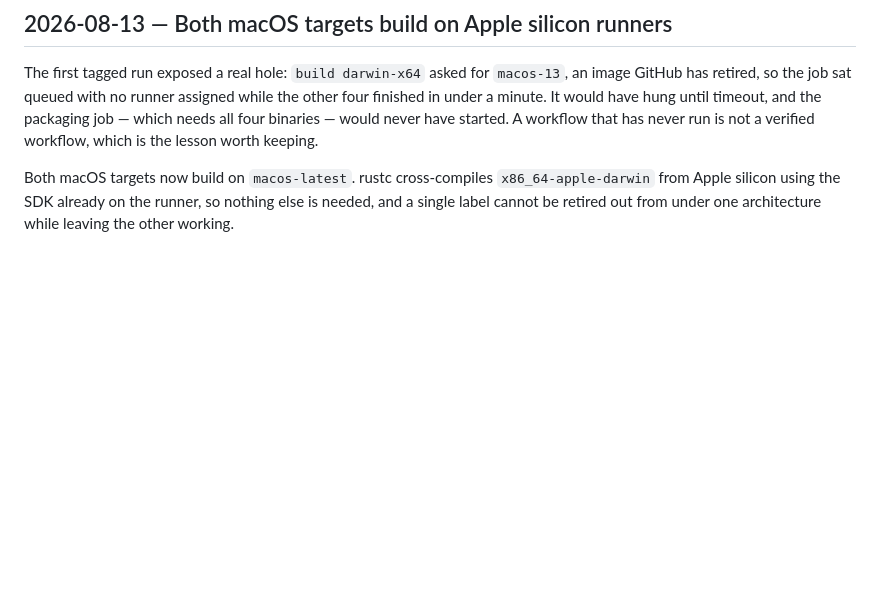
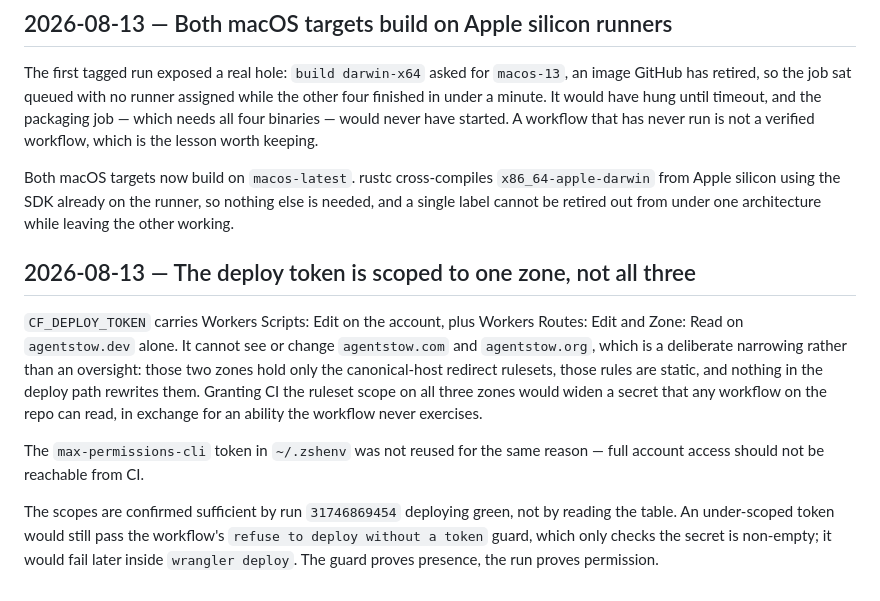
Before and after one commit to agentstow/agentstow, a Markdown page: DECISIONS.md, the part around the change. GitHub-like rendering; blank space fills up the shorter version.

Commit message:
Record the verified deploy token and its deliberate scope limit
CF_DEPLOY_TOKEN is set and run 31746869454 deployed green in 18s, so the three
scopes in DEPLOY.md are confirmed rather than assumed — the workflow's token
guard only checks presence, so only a real deploy proves permission.

Also records why the token stops at agentstow.dev: the .com/.org zones hold
static redirect rulesets that CI never rewrites, and covering them would widen a
secret every workflow can read for an ability none of them use.

Claude-Session: https://claude.ai/code/session_01NVEHW8eh6fD3rPkuDGYGuF

```diff
--- a/DECISIONS.md
+++ b/DECISIONS.md
@@ -453,3 +453,22 @@ Both macOS targets now build on `macos-latest`. rustc cross-compiles
 `x86_64-apple-darwin` from Apple silicon using the SDK already on the runner,
 so nothing else is needed, and a single label cannot be retired out from under
 one architecture while leaving the other working.
+
+## 2026-08-13 — The deploy token is scoped to one zone, not all three
+
+`CF_DEPLOY_TOKEN` carries Workers Scripts: Edit on the account, plus Workers
+Routes: Edit and Zone: Read on `agentstow.dev` alone. It cannot see or change
+`agentstow.com` and `agentstow.org`, which is a deliberate narrowing rather than
+an oversight: those two zones hold only the canonical-host redirect rulesets,
+those rules are static, and nothing in the deploy path rewrites them. Granting
+CI the ruleset scope on all three zones would widen a secret that any workflow
+on the repo can read, in exchange for an ability the workflow never exercises.
+
+The `max-permissions-cli` token in `~/.zshenv` was not reused for the same
+reason — full account access should not be reachable from CI.
+
+The scopes are confirmed sufficient by run `31746869454` deploying green, not by
+reading the table. An under-scoped token would still pass the workflow's
+`refuse to deploy without a token` guard, which only checks the secret is
+non-empty; it would fail later inside `wrangler deploy`. The guard proves
+presence, the run proves permission.
```
Also changed, not shown: site/DEPLOY.md (+9 -0 lines).
